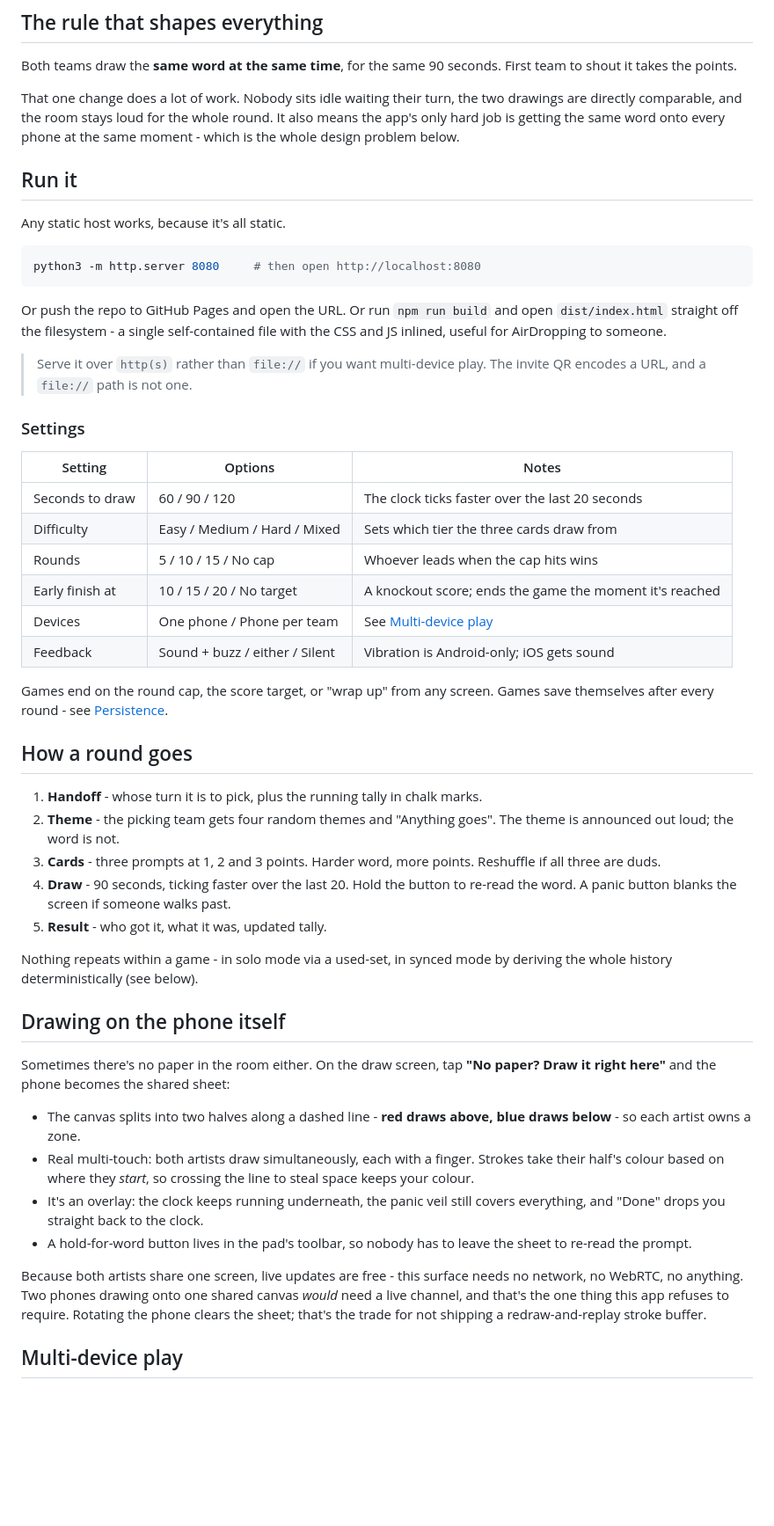
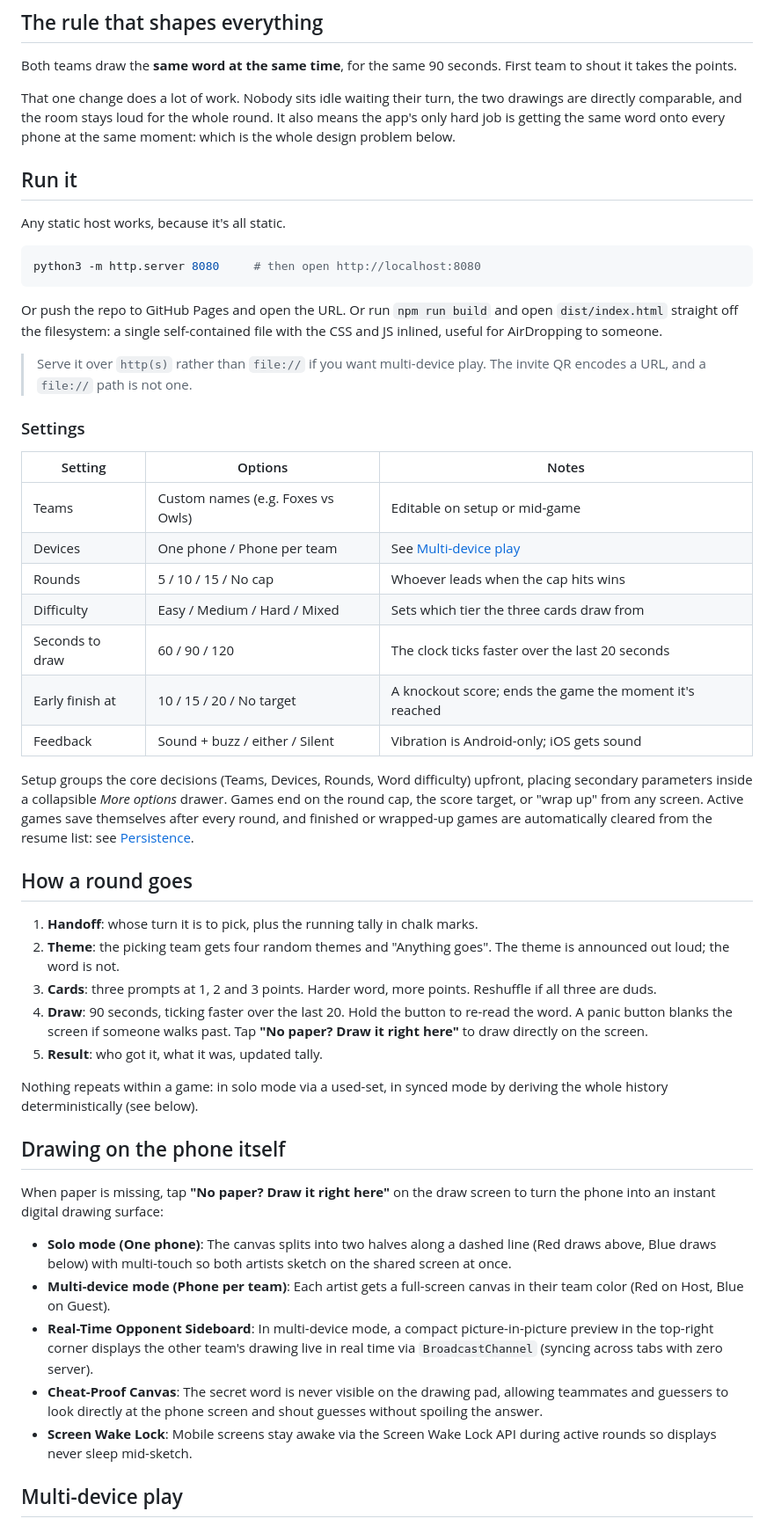
Before and after one commit to aashutoshrathi/mnm, a Markdown page: README.md, the part around one of its changes. Shown at 88% size. GitHub-like rendering; blank space fills up the shorter version.

Commit message:
Update README with drawing features, opponent sideboard, and save controls

````diff
--- a/README.md
+++ b/README.md
@@ -38,7 +38,7 @@ First team to shout it takes the points.
 That one change does a lot of work. Nobody sits idle waiting their turn, the two
 drawings are directly comparable, and the room stays loud for the whole round.
 It also means the app's only hard job is getting the same word onto every phone
-at the same moment - which is the whole design problem below.
+at the same moment: which is the whole design problem below.
 
 ## Run it
 
@@ -49,7 +49,7 @@ python3 -m http.server 8080     # then open http://localhost:8080
 ```
 
 Or push the repo to GitHub Pages and open the URL. Or run `npm run build` and
-open `dist/index.html` straight off the filesystem - a single self-contained
+open `dist/index.html` straight off the filesystem: a single self-contained
 file with the CSS and JS inlined, useful for AirDropping to someone.
 
 > Serve it over `http(s)` rather than `file://` if you want multi-device play.
@@ -59,50 +59,53 @@ file with the CSS and JS inlined, useful for AirDropping to someone.
 
 | Setting | Options | Notes |
 |---|---|---|
+| Teams | Custom names (e.g. Foxes vs Owls) | Editable on setup or mid-game |
+| Devices | One phone / Phone per team | See [Multi-device play](#multi-device-play) |
+| Rounds | 5 / 10 / 15 / No cap | Whoever leads when the cap hits wins |
+| Difficulty | Easy / Medium / Hard / Mixed | Sets which tier the three cards draw from |
 | Seconds to draw | 60 / 90 / 120 | The clock ticks faster over the last 20 seconds |
-| Difficulty | Easy / Medium / Hard / Mixed | Sets which tier the three cards draw from |
-| Rounds | 5 / 10 / 15 / No cap | Whoever leads when the cap hits wins |
 | Early finish at | 10 / 15 / 20 / No target | A knockout score; ends the game the moment it's reached |
-| Devices | One phone / Phone per team | See [Multi-device play](#multi-device-play) |
 | Feedback | Sound + buzz / either / Silent | Vibration is Android-only; iOS gets sound |
 
+Setup groups the core decisions (Teams, Devices, Rounds, Word difficulty) upfront,
+placing secondary parameters inside a collapsible *More options* drawer.
 Games end on the round cap, the score target, or "wrap up" from any screen.
-Games save themselves after every round - see [Persistence](#persistence).
+Active games save themselves after every round, and finished or wrapped-up games
+are automatically cleared from the resume list: see [Persistence](#persistence).
 
 ## How a round goes
 
-1. **Handoff** - whose turn it is to pick, plus the running tally in chalk marks.
-2. **Theme** - the picking team gets four random themes and "Anything goes".
+1. **Handoff**: whose turn it is to pick, plus the running tally in chalk marks.
+2. **Theme**: the picking team gets four random themes and "Anything goes".
    The theme is announced out loud; the word is not.
-3. **Cards** - three prompts at 1, 2 and 3 points. Harder word, more points.
+3. **Cards**: three prompts at 1, 2 and 3 points. Harder word, more points.
    Reshuffle if all three are duds.
-4. **Draw** - 90 seconds, ticking faster over the last 20. Hold the button to
+4. **Draw**: 90 seconds, ticking faster over the last 20. Hold the button to
    re-read the word. A panic button blanks the screen if someone walks past.
-5. **Result** - who got it, what it was, updated tally.
+   Tap **"No paper? Draw it right here"** to draw directly on the screen.
+5. **Result**: who got it, what it was, updated tally.
 
-Nothing repeats within a game - in solo mode via a used-set, in synced mode by
+Nothing repeats within a game: in solo mode via a used-set, in synced mode by
 deriving the whole history deterministically (see below).
 
 ## Drawing on the phone itself
 
-Sometimes there's no paper in the room either. On the draw screen, tap
-**"No paper? Draw it right here"** and the phone becomes the shared sheet:
+When paper is missing, tap **"No paper? Draw it right here"** on the draw
+screen to turn the phone into an instant digital drawing surface:
 
-- The canvas splits into two halves along a dashed line - **red draws above,
-  blue draws below** - so each artist owns a zone.
-- Real multi-touch: both artists draw simultaneously, each with a finger.
-  Strokes take their half's colour based on where they *start*, so crossing the
-  line to steal space keeps your colour.
-- It's an overlay: the clock keeps running underneath, the panic veil still
-  covers everything, and "Done" drops you straight back to the clock.
-- A hold-for-word button lives in the pad's toolbar, so nobody has to leave the
-  sheet to re-read the prompt.
-
-Because both artists share one screen, live updates are free - this surface
-needs no network, no WebRTC, no anything. Two phones drawing onto one shared
-canvas *would* need a live channel, and that's the one thing this app refuses
-to require. Rotating the phone clears the sheet; that's the trade for not
-shipping a redraw-and-replay stroke buffer.
+- **Solo mode (One phone)**: The canvas splits into two halves along a dashed
+  line (Red draws above, Blue draws below) with multi-touch so both artists sketch
+  on the shared screen at once.
+- **Multi-device mode (Phone per team)**: Each artist gets a full-screen canvas
+  in their team color (Red on Host, Blue on Guest).
+- **Real-Time Opponent Sideboard**: In multi-device mode, a compact picture-in-picture
+  preview in the top-right corner displays the other team's drawing live in real time
+  via `BroadcastChannel` (syncing across tabs with zero server).
+- **Cheat-Proof Canvas**: The secret word is never visible on the drawing pad,
+  allowing teammates and guessers to look directly at the phone screen and shout guesses
+  without spoiling the answer.
+- **Screen Wake Lock**: Mobile screens stay awake via the Screen Wake Lock API during
+  active rounds so displays never sleep mid-sketch.
 
 ## Multi-device play
 
````
Also changed, not shown: other parts of README.md (+30 -24 lines).
